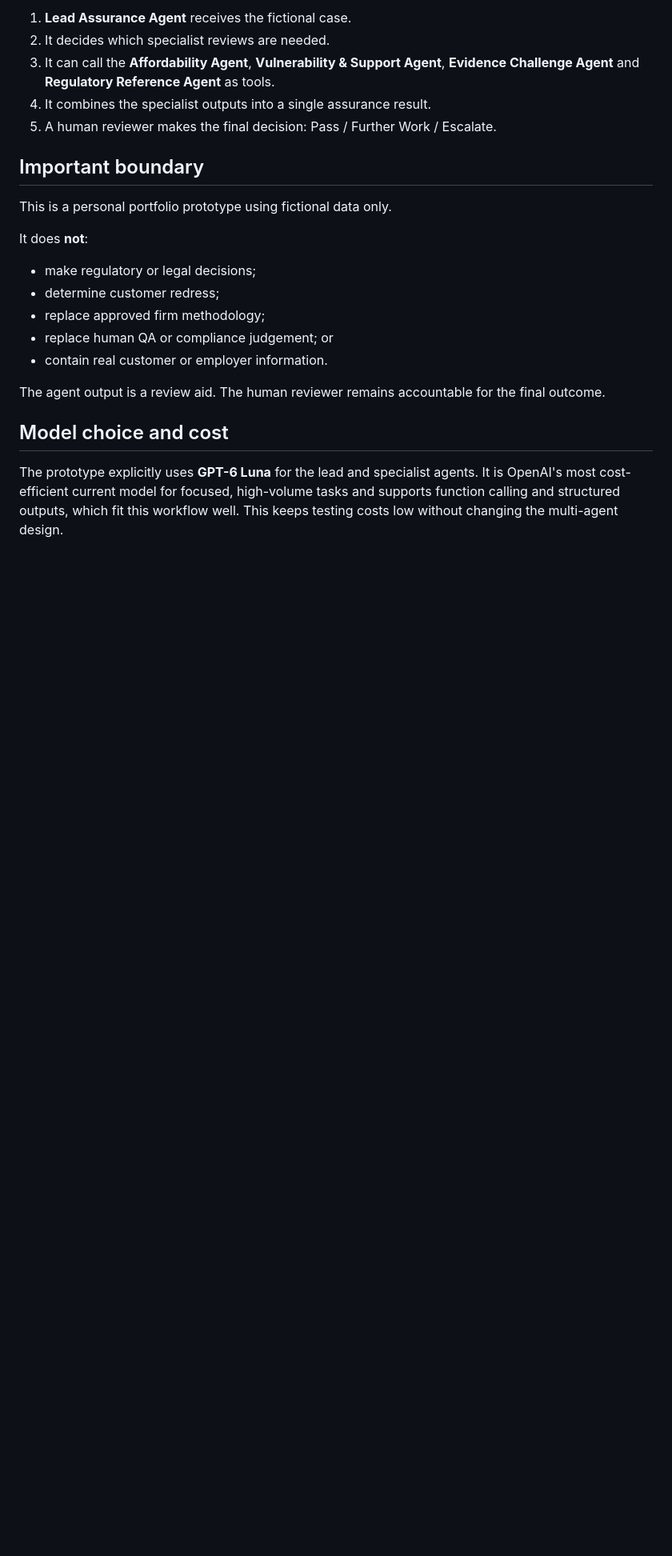
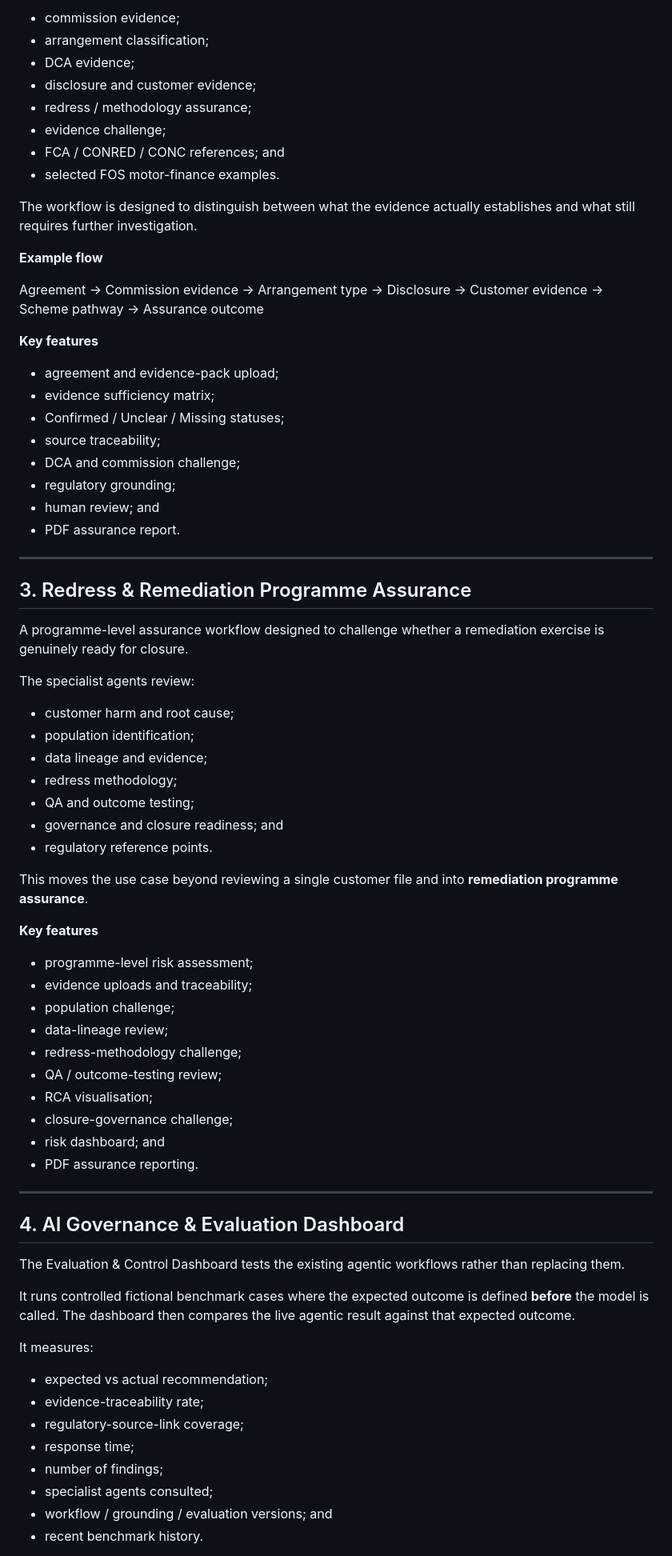
Before and after one commit to gurj86/agentic-consumer-duty-remediation-assurance, a Markdown page: README.md, the part around one of its changes. Shown at 80% size. Drawn GitHub-style; blank space fills up the shorter version.

```diff
--- a/README.md
+++ b/README.md
@@ -42,23 +73,77 @@ The architecture follows a manager-style orchestration pattern:
 
-1. **Lead Assurance Agent** receives the fictional case.
-2. It decides which specialist reviews are needed.
-3. It can call the **Affordability Agent**, **Vulnerability & Support Agent**, **Evidence Challenge Agent** and **Regulatory Reference Agent** as tools.
-4. It combines the specialist outputs into a single assurance result.
-5. A human reviewer makes the final decision: Pass / Further Work / Escalate.
+- commission evidence;
+- arrangement classification;
+- DCA evidence;
+- disclosure and customer evidence;
+- redress / methodology assurance;
+- evidence challenge;
+- FCA / CONRED / CONC references; and
+- selected FOS motor-finance examples.
 
-## Important boundary
+The workflow is designed to distinguish between what the evidence actually establishes and what still requires further investigation.
 
-This is a personal portfolio prototype using fictional data only.
+**Example flow**
 
-It does **not**:
-- make regulatory or legal decisions;
-- determine customer redress;
-- replace approved firm methodology;
-- replace human QA or compliance judgement; or
-- contain real customer or employer information.
+Agreement → Commission evidence → Arrangement type → Disclosure → Customer evidence → Scheme pathway → Assurance outcome
 
-The agent output is a review aid. The human reviewer remains accountable for the final outcome.
+**Key features**
 
-## Model choice and cost
+- agreement and evidence-pack upload;
+- evidence sufficiency matrix;
+- Confirmed / Unclear / Missing statuses;
+- source traceability;
+- DCA and commission challenge;
+- regulatory grounding;
+- human review; and
+- PDF assurance report.
 
-The prototype explicitly uses **GPT-6 Luna** for the lead and specialist agents. It is OpenAI's most cost-efficient current model for focused, high-volume tasks and supports function calling and structured outputs, which fit this workflow well. This keeps testing costs low without changing the multi-agent design.
+---
+
+## 3. Redress & Remediation Programme Assurance
+
+A programme-level assurance workflow designed to challenge whether a remediation exercise is genuinely ready for closure.
+
+The specialist agents review:
+
+- customer harm and root cause;
+- population identification;
+- data lineage and evidence;
+- redress methodology;
+- QA and outcome testing;
+- governance and closure readiness; and
+- regulatory reference points.
+
+This moves the use case beyond reviewing a single customer file and into **remediation programme assurance**.
+
+**Key features**
+
+- programme-level risk assessment;
+- evidence uploads and traceability;
+- population challenge;
+- data-lineage review;
+- redress-methodology challenge;
+- QA / outcome-testing review;
+- RCA visualisation;
+- closure-governance challenge;
+- risk dashboard; and
+- PDF assurance reporting.
+
+---
+
+## 4. AI Governance & Evaluation Dashboard
+
+The Evaluation & Control Dashboard tests the existing agentic workflows rather than replacing them.
+
+It runs controlled fictional benchmark cases where the expected outcome is defined **before** the model is called. The dashboard then compares the live agentic result against that expected outcome.
+
+It measures:
+
+- expected vs actual recommendation;
+- evidence-traceability rate;
+- regulatory-source-link coverage;
+- response time;
+- number of findings;
+- specialist agents consulted;
+- workflow / grounding / evaluation versions; and
+- recent benchmark history.
+
```
Also changed, not shown: other parts of README.md (+192 -51 lines).
